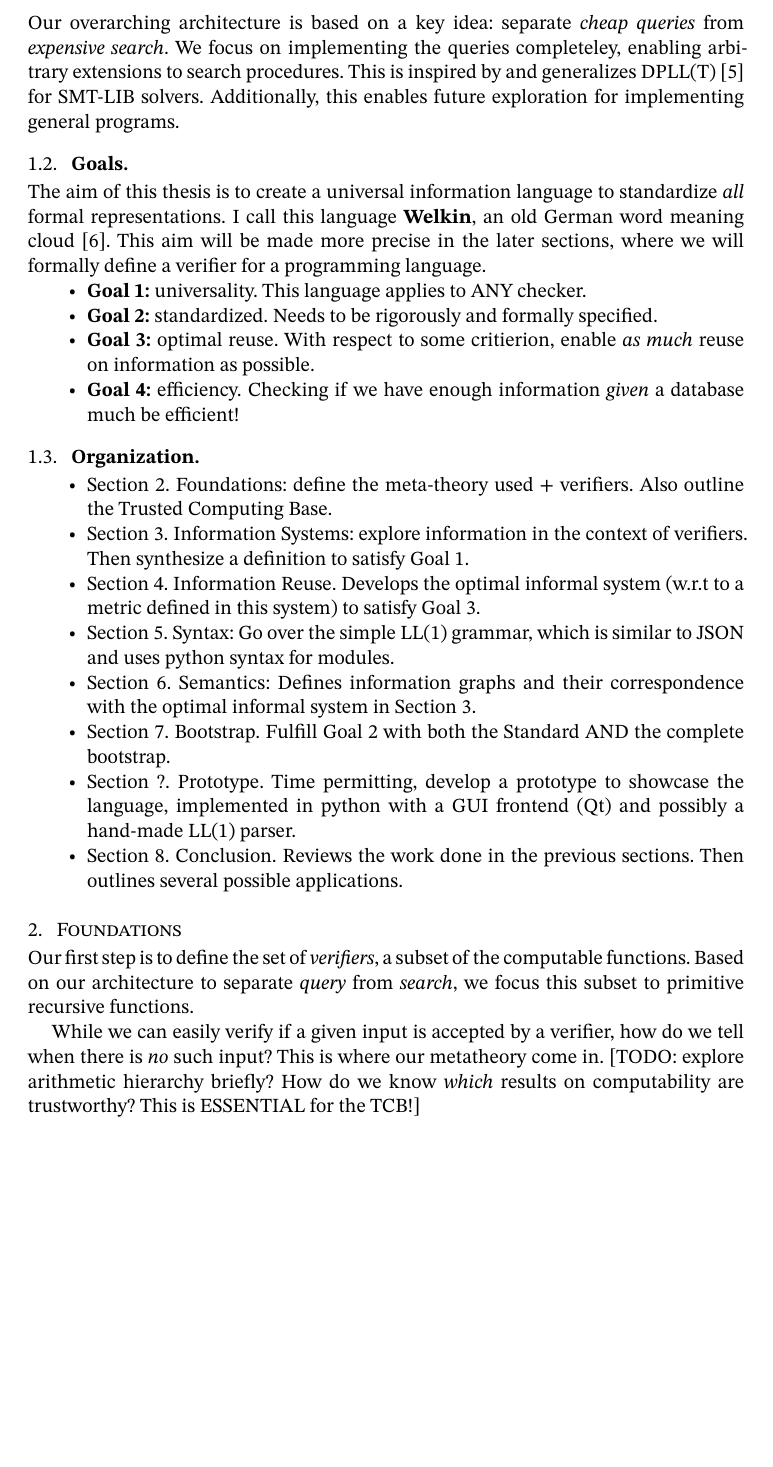
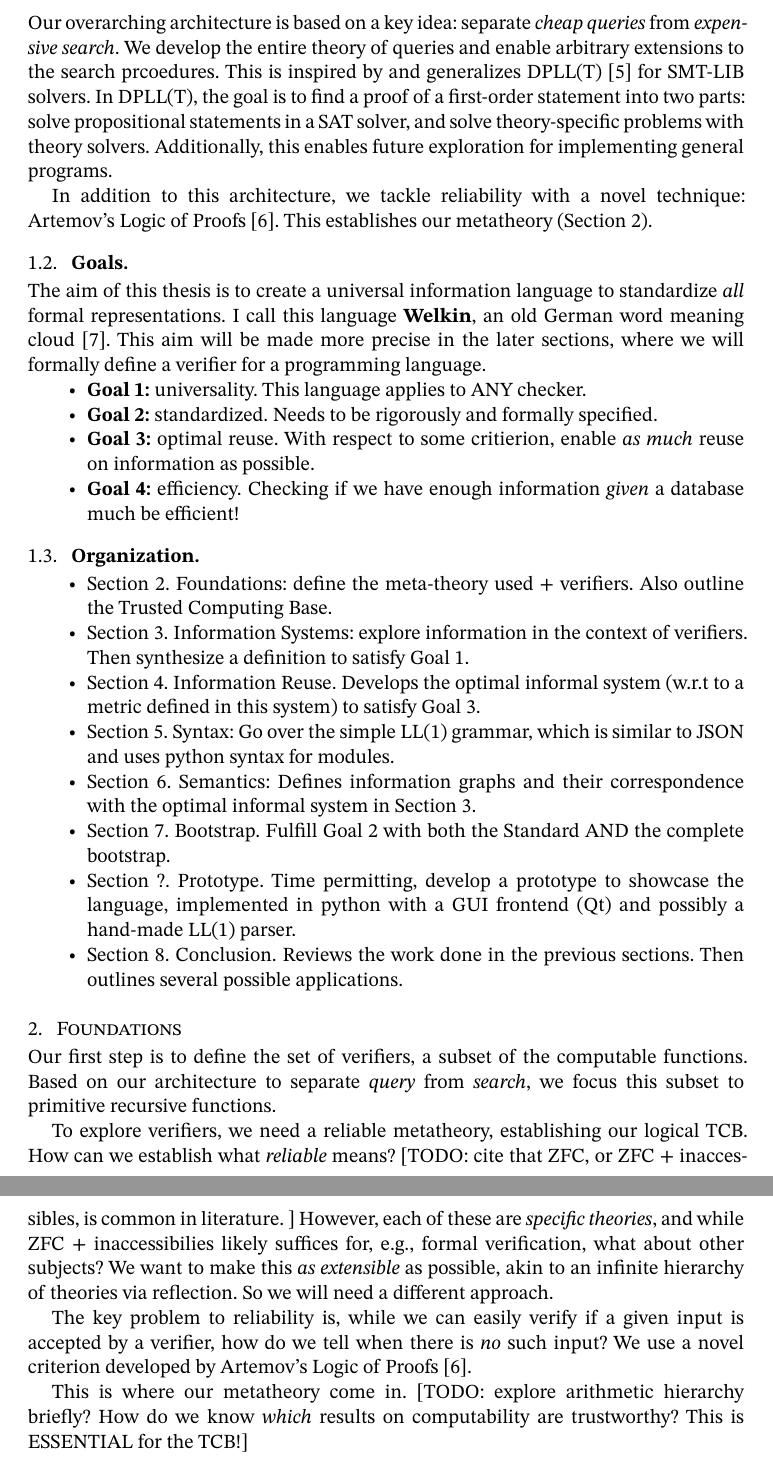
Before and after one commit to oscar-bender-stone/honors-thesis, a Typst document (source/0_index.typ, which reads source/1_introduction.typ, source/2_foundations.typ): part of page 4 of 8 before the commit and two parts of pages 4 and 5 of 8 after it, the two joined at a grey line, cut so that both start at the same text, the shorter picture padded with empty space. Compiled offline with Typst 0.15.

Commit message:
Worked on TCB concerns

```diff
--- a/source/1_introduction.typ
+++ b/source/1_introduction.typ
@@ -169,10 +169,17 @@ has established several different major trains of thoughts:
     - _Use this definition to justify universality!_
 
 Our overarching architecture is based on a key idea: separate _cheap queries_
-from _expensive search_. We focus on implementing the queries completeley,
-enabling arbitrary extensions to search procedures. This is inspired by and
-generalizes DPLL(T) @dpll_t for SMT-LIB solvers. Additionally, this enables
-future exploration for implementing general programs.
+from _expensive search_. We develop the entire theory of queries and enable
+arbitrary extensions to the search prcoedures. This is inspired by and
+generalizes DPLL(T) @dpll_t for SMT-LIB solvers. In DPLL(T), the goal is to find
+a proof of a first-order statement into two parts: solve propositional
+statements in a SAT solver, and solve theory-specific problems with theory
+solvers. // TODO: clean this up and make this more detailed but concise!
+Additionally, this enables future exploration for implementing general programs.
+
+In addition to this architecture, we tackle reliability with a novel technique:
+Artemov's Logic of Proofs @artemov_lp. This establishes our metatheory
+(@foundations).
 
 == Goals
 
--- a/source/2_foundations.typ
+++ b/source/2_foundations.typ
@@ -7,11 +7,18 @@
 
 = Foundations <foundations>
 
-Our first step is to define the set of _verifiers_, a subset of the computable
+Our first step is to define the set of verifiers, a subset of the computable
 functions. Based on our architecture to separate _query_ from _search_, we focus
 this subset to primitive recursive functions.
 
-While we can easily verify if a given input is accepted by a verifier, how do we
-tell when there is _no_ such input? This is where our metatheory come in. [TODO:
-explore arithmetic hierarchy briefly? How do we know _which_ results on
-computability are trustworthy? This is ESSENTIAL for the TCB!]
+To explore verifiers, we need a reliable metatheory, establishing our logical
+TCB. How can we establish what _reliable_ means? [TODO: cite that ZFC, or ZFC +
+inaccessibles, is common in literature. ] However, each of these are _specific
+theories_, and while ZFC + inaccessibilies likely suffices for, e.g., formal
+verification, what about other subjects? We want to make this _as extensible_ as
+possible, akin to an infinite hierarchy of theories via reflection. So we will
+need a different approach.
+
+The key problem to reliability is, while we can easily verify if a given input
+is accepted by a verifier, how do we tell when there is _no_ such input? We use
+a novel criterion developed by Artemov's Logic of Proofs @artemov_lp.
```
Also changed, not shown: source/references.bib (+17 -0 lines), document/thesis.pdf, source/2_foundations.typ (6 more changed lines).
